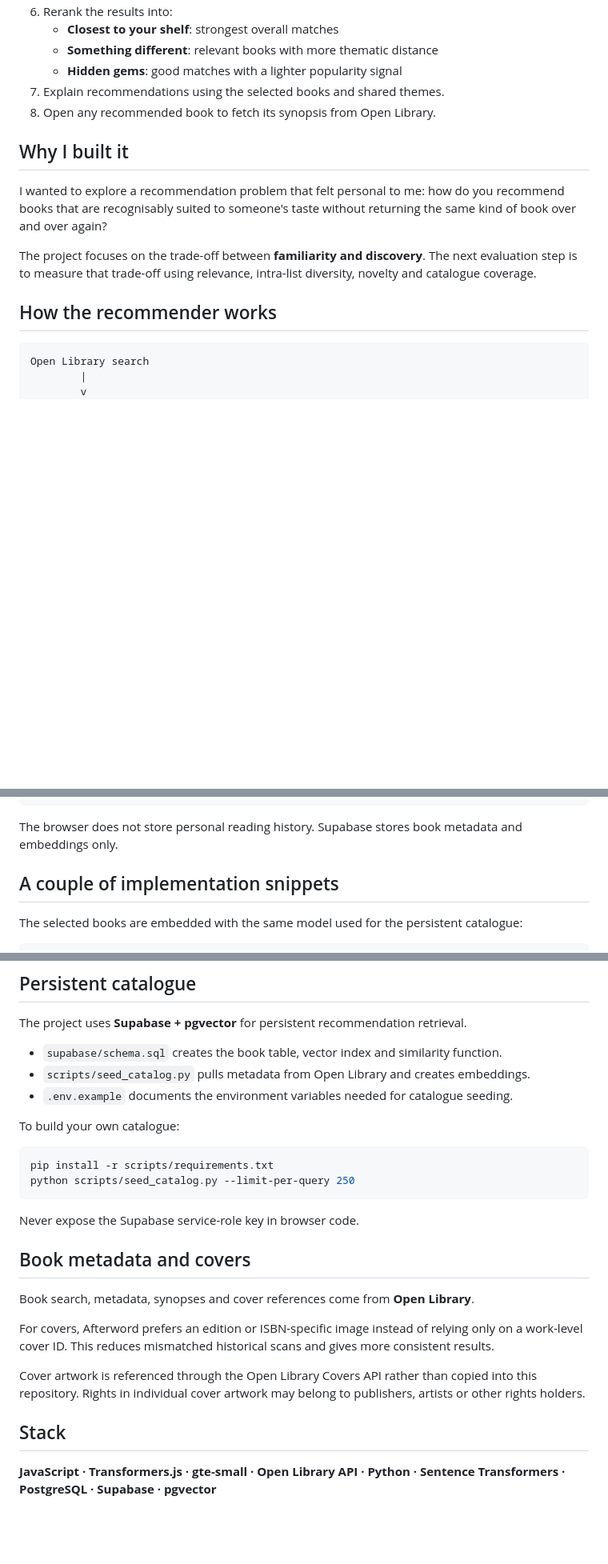
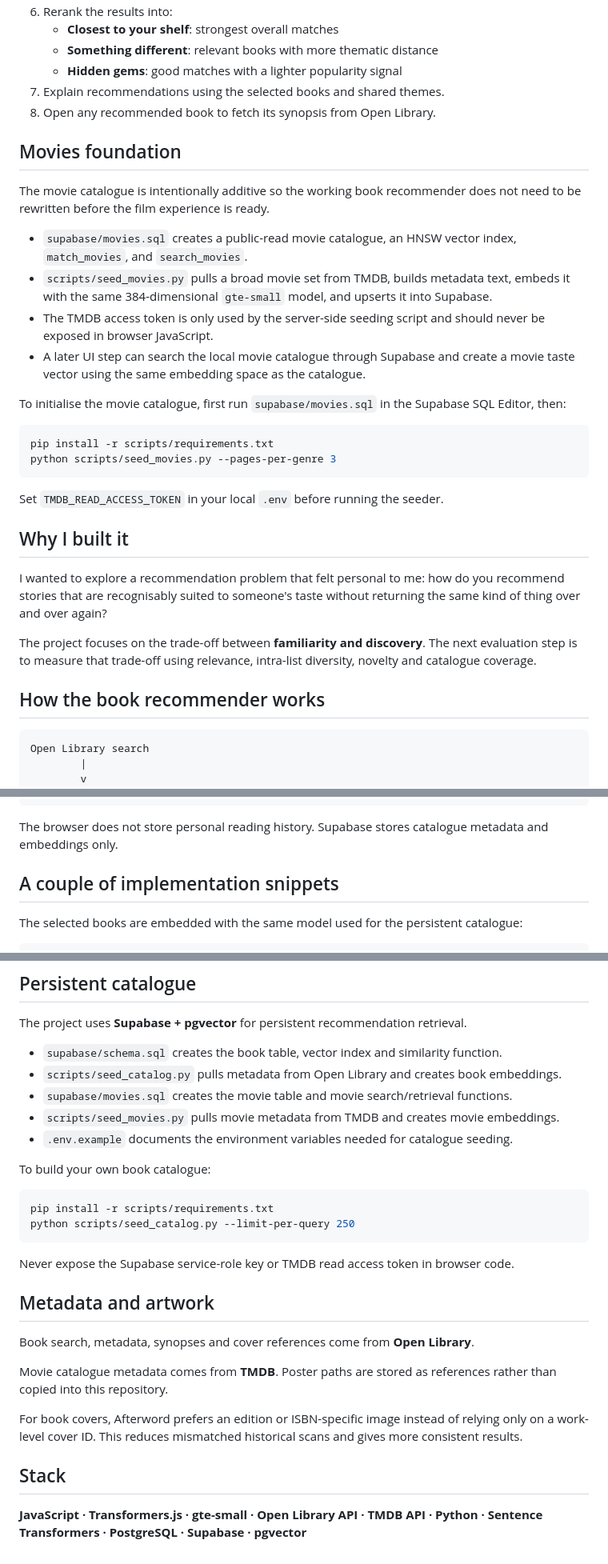
Before and after one commit to lamanmamed/afterword-book-finder, a Markdown page: README.md, 3 parts joined by grey strips. Shown at 80% size. Rendered like a GitHub page; blank space fills up the shorter version.

Commit message:
Document movie catalogue foundation

````diff
--- a/README.md
+++ b/README.md
@@ -18,13 +18,31 @@ The project is not currently publicly hosted. If you want to try it, run it loca
 7. Explain recommendations using the selected books and shared themes.
 8. Open any recommended book to fetch its synopsis from Open Library.
 
+## Movies foundation
+
+The movie catalogue is intentionally additive so the working book recommender does not need to be rewritten before the film experience is ready.
+
+- `supabase/movies.sql` creates a public-read movie catalogue, an HNSW vector index, `match_movies`, and `search_movies`.
+- `scripts/seed_movies.py` pulls a broad movie set from TMDB, builds metadata text, embeds it with the same 384-dimensional `gte-small` model, and upserts it into Supabase.
+- The TMDB access token is only used by the server-side seeding script and should never be exposed in browser JavaScript.
+- A later UI step can search the local movie catalogue through Supabase and create a movie taste vector using the same embedding space as the catalogue.
+
+To initialise the movie catalogue, first run `supabase/movies.sql` in the Supabase SQL Editor, then:
+
+```bash
+pip install -r scripts/requirements.txt
+python scripts/seed_movies.py --pages-per-genre 3
+```
+
+Set `TMDB_READ_ACCESS_TOKEN` in your local `.env` before running the seeder.
+
 ## Why I built it
 
-I wanted to explore a recommendation problem that felt personal to me: how do you recommend books that are recognisably suited to someone's taste without returning the same kind of book over and over again?
+I wanted to explore a recommendation problem that felt personal to me: how do you recommend stories that are recognisably suited to someone's taste without returning the same kind of thing over and over again?
 
 The project focuses on the trade-off between **familiarity and discovery**. The next evaluation step is to measure that trade-off using relevance, intra-list diversity, novelty and catalogue coverage.
 
-## How the recommender works
+## How the book recommender works
 
 ```text
 Open Library search
@@ -48,7 +66,7 @@ Diversity and popularity reranking
 Closest to your shelf / Something different / Hidden gems
 ```
 
-The browser does not store personal reading history. Supabase stores book metadata and embeddings only.
+The browser does not store personal reading history. Supabase stores catalogue metadata and embeddings only.
 
 ## A couple of implementation snippets
 
@@ -137,26 +157,28 @@ The transformer model is downloaded the first time you request recommendations a
 The project uses **Supabase + pgvector** for persistent recommendation retrieval.
 
 - `supabase/schema.sql` creates the book table, vector index and similarity function.
-- `scripts/seed_catalog.py` pulls metadata from Open Library and creates embeddings.
+- `scripts/seed_catalog.py` pulls metadata from Open Library and creates book embeddings.
+- `supabase/movies.sql` creates the movie table and movie search/retrieval functions.
+- `scripts/seed_movies.py` pulls movie metadata from TMDB and creates movie embeddings.
 - `.env.example` documents the environment variables needed for catalogue seeding.
 
-To build your own catalogue:
+To build your own book catalogue:
 
 ```bash
 pip install -r scripts/requirements.txt
 python scripts/seed_catalog.py --limit-per-query 250
 ```
 
-Never expose the Supabase service-role key in browser code.
+Never expose the Supabase service-role key or TMDB read access token in browser code.
 
-## Book metadata and covers
+## Metadata and artwork
 
 Book search, metadata, synopses and cover references come from **Open Library**.
 
-For covers, Afterword prefers an edition or ISBN-specific image instead of relying only on a work-level cover ID. This reduces mismatched historical scans and gives more consistent results.
+Movie catalogue metadata comes from **TMDB**. Poster paths are stored as references rather than copied into this repository.
 
-Cover artwork is referenced through the Open Library Covers API rather than copied into this repository. Rights in individual cover artwork may belong to publishers, artists or other rights holders.
+For book covers, Afterword prefers an edition or ISBN-specific image instead of relying only on a work-level cover ID. This reduces mismatched historical scans and gives more consistent results.
 
 ## Stack
 
-**JavaScript · Transformers.js · gte-small · Open Library API · Python · Sentence Transformers · PostgreSQL · Supabase · pgvector**
+**JavaScript · Transformers.js · gte-small · Open Library API · TMDB API · Python · Sentence Transformers · PostgreSQL · Supabase · pgvector**
````
Also changed, not shown: other parts of README.md (+4 -2 lines).
